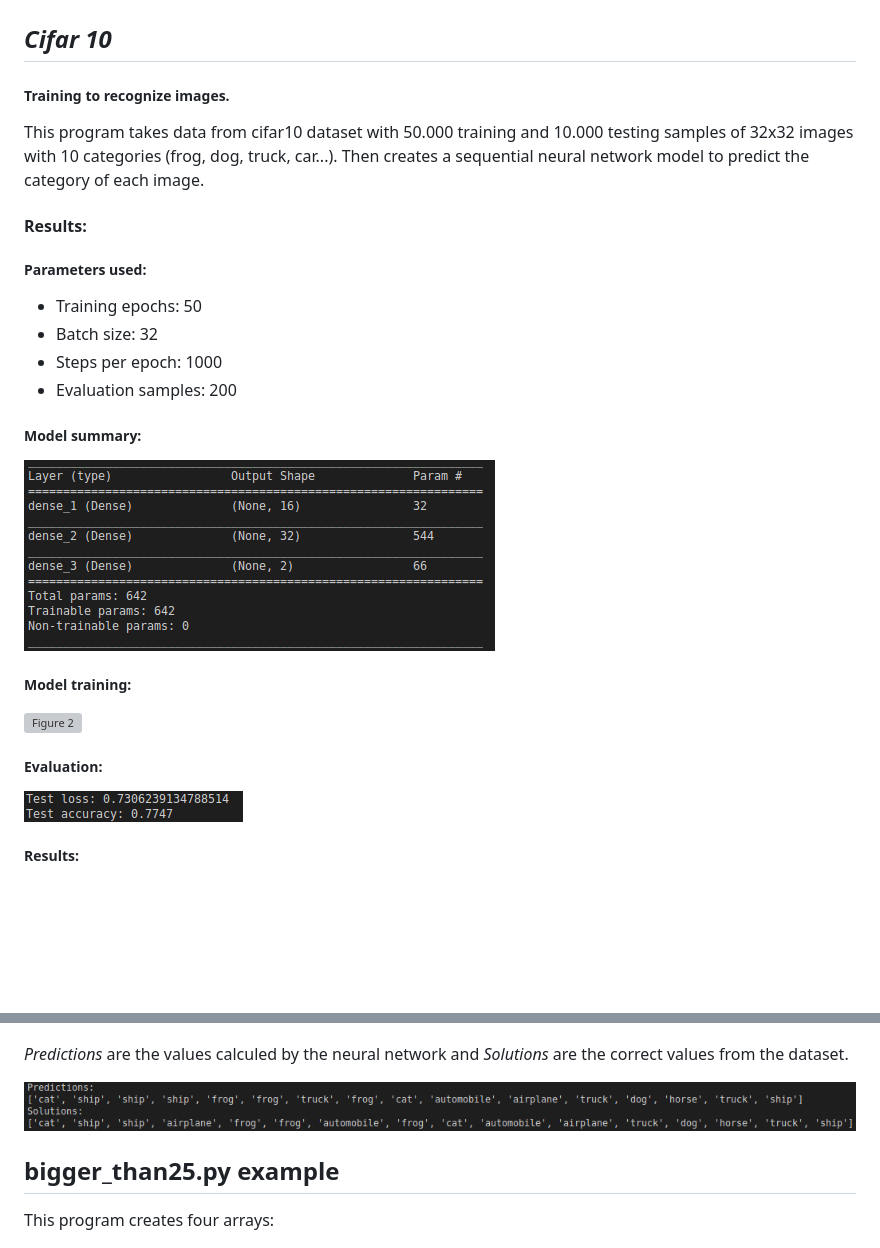
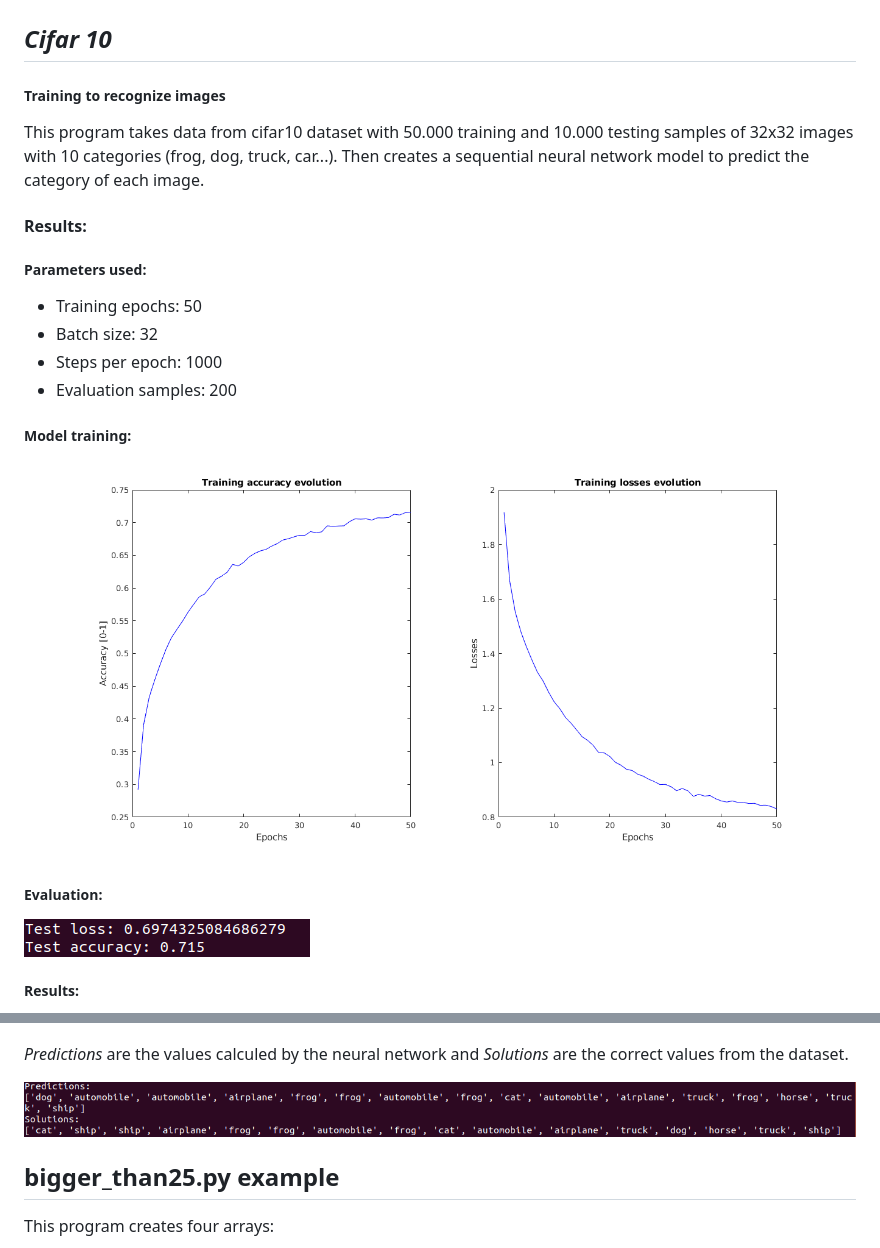
Before and after one commit to AndresCasasola/python-keras, a Markdown page: keras/self_learning/readme.md, 2 parts joined by grey strips. GitHub-like rendering; pictures changed too: resources/images/cifar10_evaluation.png, resources/images/cifar10_results.png; blank space fills up the shorter version; grey boxes are pictures that could not be loaded.

Commit message:
Update readme in self_learning folder

```diff
--- a/keras/self_learning/readme.md
+++ b/keras/self_learning/readme.md
@@ -1,26 +1,21 @@
 # Keras examples
 
 ## *Cifar 10*
-##### Training to recognize images.
+##### Training to recognize images
 
 This program takes data from cifar10 dataset with 50.000 training and 10.000 testing samples of 32x32 images with 10 categories (frog, dog, truck, car...).
 Then creates a sequential neural network model to predict the category of each image.
 
 #### Results:
-
 ##### Parameters used:
 - Training epochs: 50
 - Batch size: 32
 - Steps per epoch: 1000
 - Evaluation samples: 200
 
-##### Model summary:
-
-![Figure 1](https://github.com/AndresCasasola/python-keras/raw/master/resources/images/biggerthan25_model_summary.png "Figure 1")
-
 ##### Model training:
 
-![Figure 2](https://github.com/AndresCasasola/python-keras/raw/master/resources/images/acc72_data.svg "Figure 2")
+![Figure 2](https://github.com/AndresCasasola/python-keras/raw/master/resources/images/acc72_data.png "Figure 2")
 
 
 ##### Evaluation:
```
Also changed, not shown: 2 other files.
